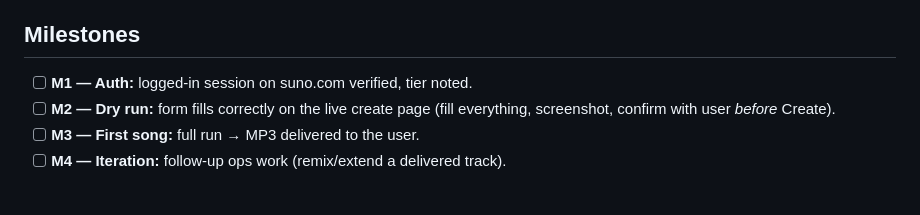
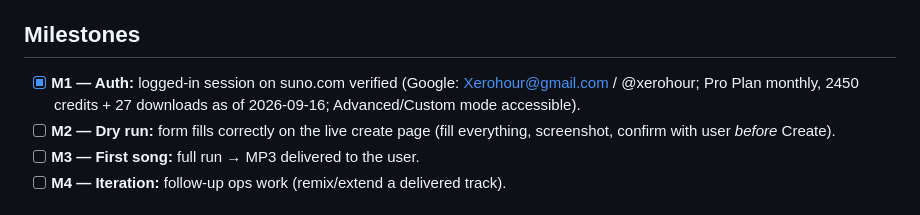
Before and after one commit to xerohour/suno-song-prompt-creator, a Markdown page: PLAN.md, the part around the change. Drawn GitHub-style.

Commit message:
Mark M1 auth milestone complete in PLAN.md

```diff
--- a/PLAN.md
+++ b/PLAN.md
@@ -91,7 +91,7 @@ Suno's element refs go stale.
 
 ## Milestones
 
-- [ ] **M1 — Auth:** logged-in session on suno.com verified, tier noted.
+- [x] **M1 — Auth:** logged-in session on suno.com verified (Google: Xerohour@gmail.com / @xerohour; Pro Plan monthly, 2450 credits + 27 downloads as of 2026-09-16; Advanced/Custom mode accessible).
 - [ ] **M2 — Dry run:** form fills correctly on the live create page
   (fill everything, screenshot, confirm with user *before* Create).
 - [ ] **M3 — First song:** full run → MP3 delivered to the user.
```
